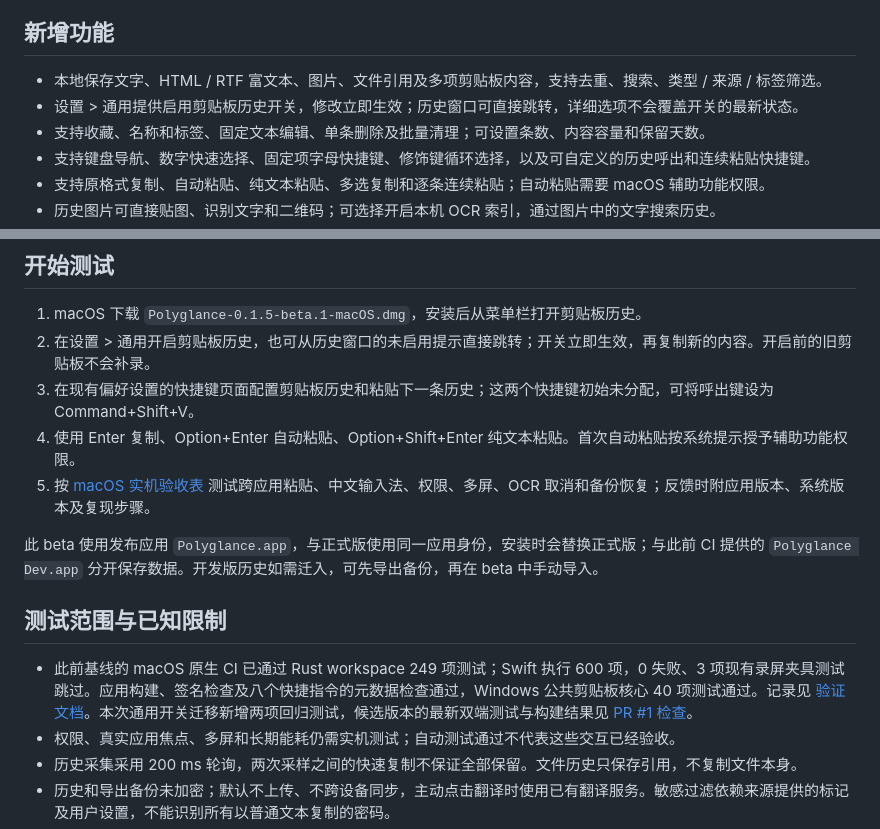
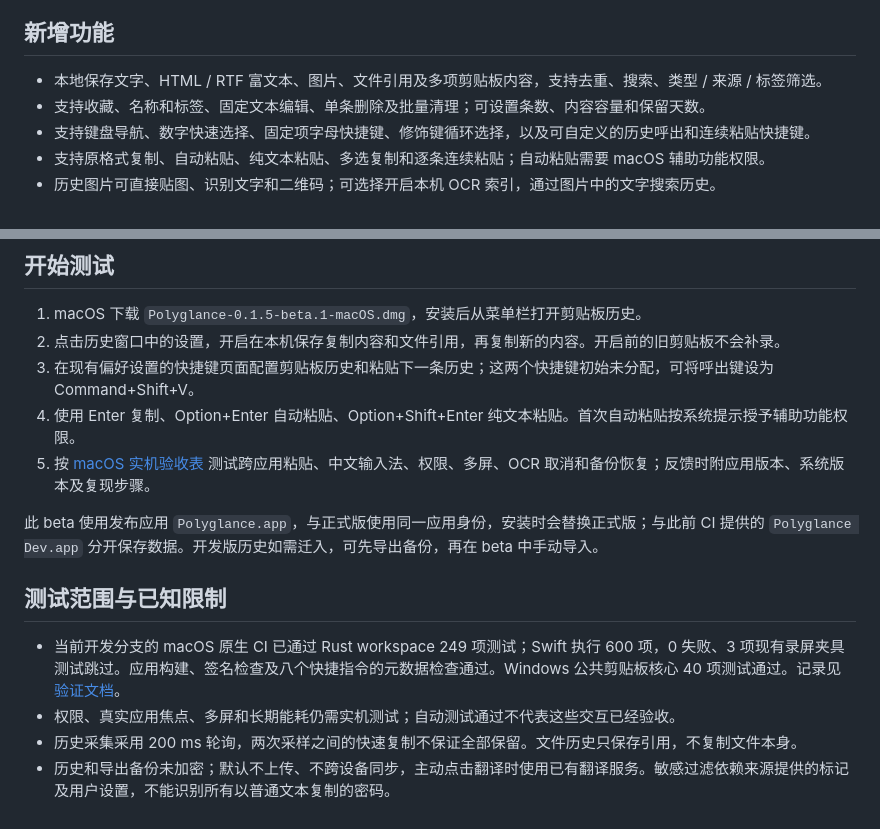
Before and after one commit to ldjx7/Polyglance, a Markdown page: docs/releases/v0.1.5-beta.1.md, 2 parts joined by grey strips. Drawn GitHub-style.

Commit message:
校正已发布测试版记录并补充交互对比来源
区分 v0.1.5-beta.1 与当前分支的设置入口，保留旧版发布说明，补充 Maccy 预览宽度及固定项快捷键的源码依据。

```diff
--- a/docs/releases/v0.1.5-beta.1.md
+++ b/docs/releases/v0.1.5-beta.1.md
@@ -5,7 +5,6 @@
 ## 新增功能
 
 - 本地保存文字、HTML / RTF 富文本、图片、文件引用及多项剪贴板内容，支持去重、搜索、类型 / 来源 / 标签筛选。
-- 设置 > 通用提供启用剪贴板历史开关，修改立即生效；历史窗口可直接跳转，详细选项不会覆盖开关的最新状态。
 - 支持收藏、名称和标签、固定文本编辑、单条删除及批量清理；可设置条数、内容容量和保留天数。
 - 支持键盘导航、数字快速选择、固定项字母快捷键、修饰键循环选择，以及可自定义的历史呼出和连续粘贴快捷键。
 - 支持原格式复制、自动粘贴、纯文本粘贴、多选复制和逐条连续粘贴；自动粘贴需要 macOS 辅助功能权限。
@@ -23,7 +22,7 @@
 ## 开始测试
 
 1. macOS 下载 `Polyglance-0.1.5-beta.1-macOS.dmg`，安装后从菜单栏打开剪贴板历史。
-2. 在设置 > 通用开启剪贴板历史，也可从历史窗口的未启用提示直接跳转；开关立即生效，再复制新的内容。开启前的旧剪贴板不会补录。
+2. 点击历史窗口中的设置，开启在本机保存复制内容和文件引用，再复制新的内容。开启前的旧剪贴板不会补录。
 3. 在现有偏好设置的快捷键页面配置剪贴板历史和粘贴下一条历史；这两个快捷键初始未分配，可将呼出键设为 Command+Shift+V。
 4. 使用 Enter 复制、Option+Enter 自动粘贴、Option+Shift+Enter 纯文本粘贴。首次自动粘贴按系统提示授予辅助功能权限。
 5. 按 [macOS 实机验收表](https://github.com/ldjx7/Polyglance/blob/v0.1.5-beta.1/docs/剪贴板macOS实机验收.md) 测试跨应用粘贴、中文输入法、权限、多屏、OCR 取消和备份恢复；反馈时附应用版本、系统版本及复现步骤。
@@ -32,7 +31,7 @@
 
 ## 测试范围与已知限制
 
-- 此前基线的 macOS 原生 CI 已通过 Rust workspace 249 项测试；Swift 执行 600 项，0 失败、3 项现有录屏夹具测试跳过。应用构建、签名检查及八个快捷指令的元数据检查通过，Windows 公共剪贴板核心 40 项测试通过。记录见 [验证文档](https://github.com/ldjx7/Polyglance/blob/v0.1.5-beta.1/docs/CLIPBOARD_HISTORY_VALIDATION.md)。本次通用开关迁移新增两项回归测试，候选版本的最新双端测试与构建结果见 [PR #1 检查](https://github.com/ldjx7/Polyglance/pull/1/checks)。
+- 当前开发分支的 macOS 原生 CI 已通过 Rust workspace 249 项测试；Swift 执行 600 项，0 失败、3 项现有录屏夹具测试跳过。应用构建、签名检查及八个快捷指令的元数据检查通过。Windows 公共剪贴板核心 40 项测试通过。记录见 [验证文档](https://github.com/ldjx7/Polyglance/blob/v0.1.5-beta.1/docs/CLIPBOARD_HISTORY_VALIDATION.md)。
 - 权限、真实应用焦点、多屏和长期能耗仍需实机测试；自动测试通过不代表这些交互已经验收。
 - 历史采集采用 200 ms 轮询，两次采样之间的快速复制不保证全部保留。文件历史只保存引用，不复制文件本身。
 - 历史和导出备份未加密；默认不上传、不跨设备同步，主动点击翻译时使用已有翻译服务。敏感过滤依赖来源提供的标记及用户设置，不能识别所有以普通文本复制的密码。
```
Also changed, not shown: docs/剪贴板macOS实机验收.md (+3 -1 lines), docs/剪贴板与Maccy交互对比.md (+4 -3 lines).
